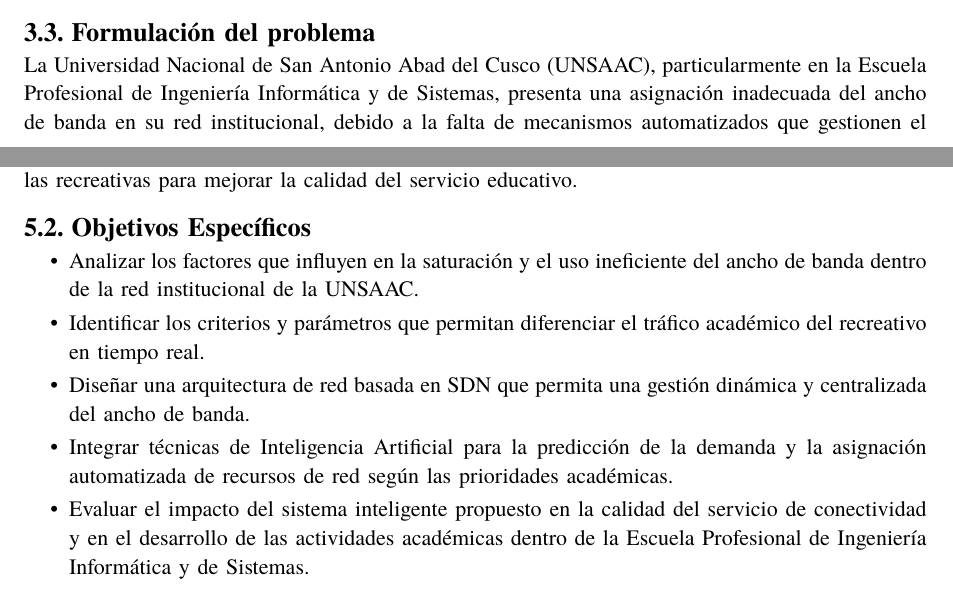
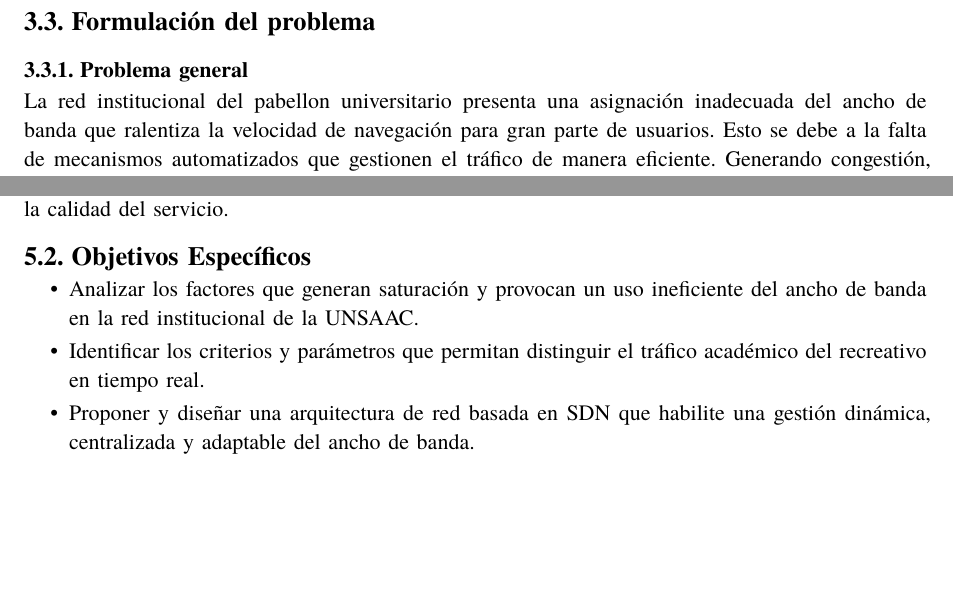
Before and after one commit to daniel-alegria3/sdnml, a Typst document (main.typ, which reads secciones/objetivos.typ, secciones/planteamiento_problema.typ): two parts of pages 6 and 8 of 9 before the commit and two parts of pages 7 and 8 of 9 after it, joined at a grey line, cut so that both start at the same text, the shorter picture padded with empty space. Compiled offline with Typst 0.15.

Commit message:
pequeñas correcciones del profe

```diff
--- a/secciones/objetivos.typ
+++ b/secciones/objetivos.typ
@@ -1,25 +1,33 @@
 = Objetivos
 == Objetivo General
+Diseñar un sistema inteligente de gestión del ancho de banda que optimice la asignación
+de recursos de red en la Universidad, priorizando las actividades académicas sobre las
+recreativas para mejorar la calidad del servicio.
+
+/*
 Diseñar un sistema inteligente de gestión del ancho de banda basado en Redes Definidas
 por Software (SDN) e Inteligencia Artificial (IA) que optimice la asignación de recursos
 de red en la Universidad Nacional de San Antonio Abad del Cusco (UNSAAC), priorizando
 las actividades académicas sobre las recreativas para mejorar la calidad del servicio
 educativo.
+*/
 
 == Objetivos Específicos
 
-- Analizar los factores que influyen en la saturación y el uso ineficiente del ancho de
-  banda dentro de la red institucional de la UNSAAC.
+- Analizar los factores que generan saturación y provocan un uso ineficiente del ancho
+  de banda en la red institucional de la UNSAAC.
 
-- Identificar los criterios y parámetros que permitan diferenciar el tráfico académico
+- Identificar los criterios y parámetros que permitan distinguir el tráfico académico
   del recreativo en tiempo real.
 
-- Diseñar una arquitectura de red basada en SDN que permita una gestión dinámica y
-  centralizada del ancho de banda.
+- Proponer y diseñar una arquitectura de red basada en SDN que habilite una gestión
+  dinámica, centralizada y adaptable del ancho de banda.
 
+/*
 - Integrar técnicas de Inteligencia Artificial para la predicción de la demanda y la
   asignación automatizada de recursos de red según las prioridades académicas.
 
 - Evaluar el impacto del sistema inteligente propuesto en la calidad del servicio de
   conectividad y en el desarrollo de las actividades académicas dentro de la Escuela
   Profesional de Ingeniería Informática y de Sistemas.
+/*
--- a/secciones/planteamiento_problema.typ
+++ b/secciones/planteamiento_problema.typ
@@ -108,6 +108,3 @@
 Redes Definidas por Software (SDN) y la Inteligencia Artificial (IA).
 
 == Formulación del problema
-La Universidad Nacional de San Antonio Abad del Cusco (UNSAAC), particularmente en la
-Escuela Profesional de Ingeniería Informática y de Sistemas, presenta una asignación
-inadecuada del ancho de banda en su red institucional, debido a la falta de mecanismos
@@ -117,3 +111,8 @@
-recursos tecnológicos disponibles.
+=== Problema general
+La red institucional del pabellon universitario presenta una asignación inadecuada del
+ancho de banda que ralentiza la velocidad de navegación para gran parte de usuarios.
+Esto se debe a la falta de mecanismos automatizados que gestionen el tráfico de manera
+eficiente. Generando congestión, priorización incorrecta del tráfico y limitaciones en
+el acceso a servicios académicos esenciales, afectando la calidad del proceso formativo
+y el aprovechamiento de los recursos tecnológicos disponibles.
 
-+ ¿Qué factores influyen en la saturación y el uso ineficiente del ancho de banda dentro
```
Also changed, not shown: secciones/planteamiento_problema.typ (8 more changed lines).
